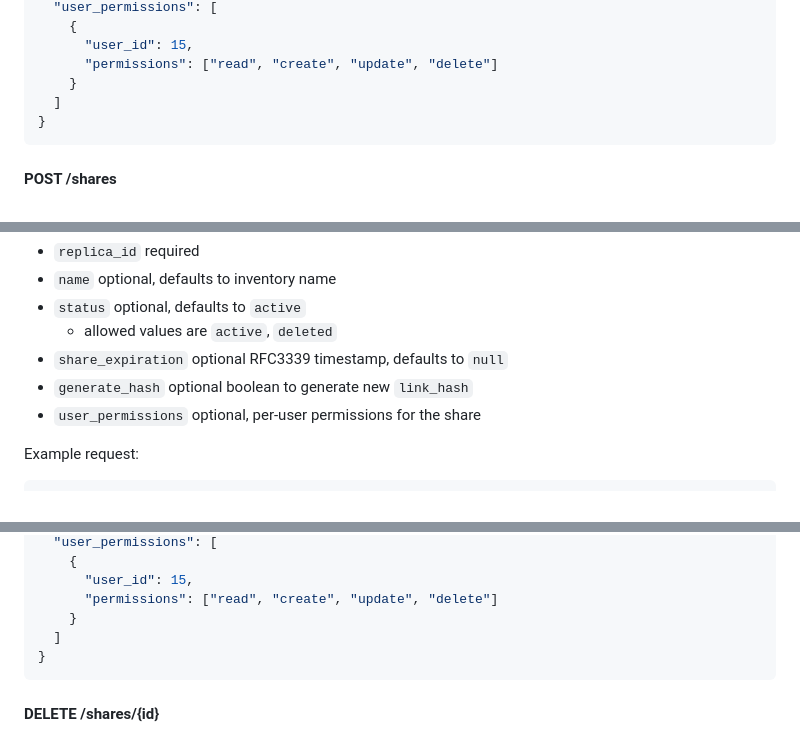
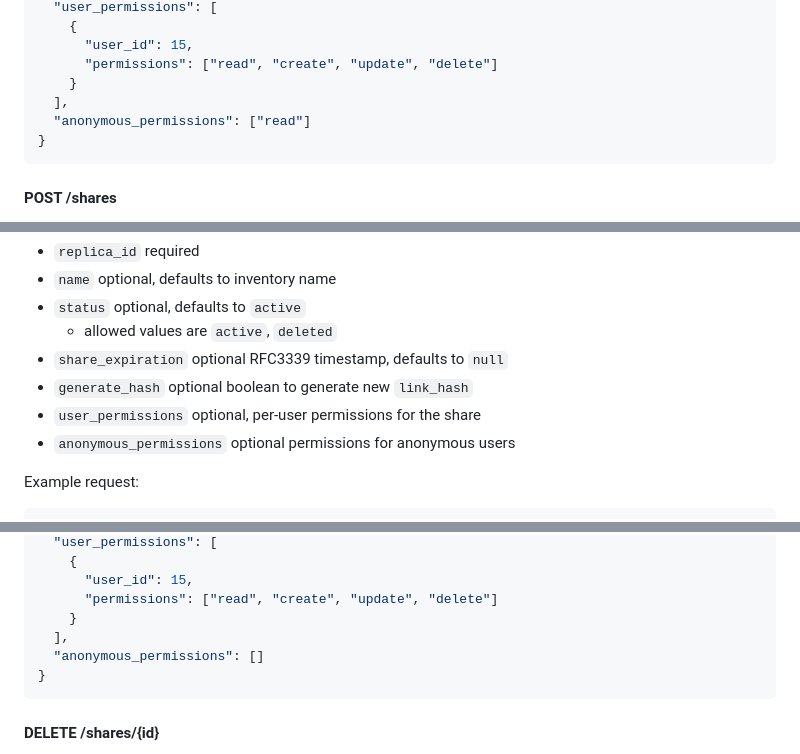
Before and after one commit to markojov78/replica, a Markdown page: docs/api.md, 3 parts joined by grey strips. Rendered like a GitHub page.

````diff
--- a/docs/api.md
+++ b/docs/api.md
@@ -879,7 +880,8 @@ Example response:
       "user_id": 15,
       "permissions": ["read", "create", "update", "delete"]
     }
-  ]
+  ],
+  "anonymous_permissions": ["read"]
 }
 ```
 
@@ -894,6 +896,7 @@ Request body:
 * `share_expiration` optional RFC3339 timestamp, defaults to `null`
 * `generate_hash` optional boolean to generate new `link_hash`
 * `user_permissions` optional, per-user permissions for the share
+* `anonymous_permissions` optional permissions for anonymous users
 
 Example request:
 ```json
@@ -984,7 +998,8 @@ Example response:
       "user_id": 15,
       "permissions": ["read", "create", "update", "delete"]
     }
-  ]
+  ],
+  "anonymous_permissions": []
 }
 ```
 
````
Also changed, not shown: other parts of docs/api.md (+18 -6 lines), docs/application.md (+9 -5 lines), docs/database.jpg, 7 other files.
